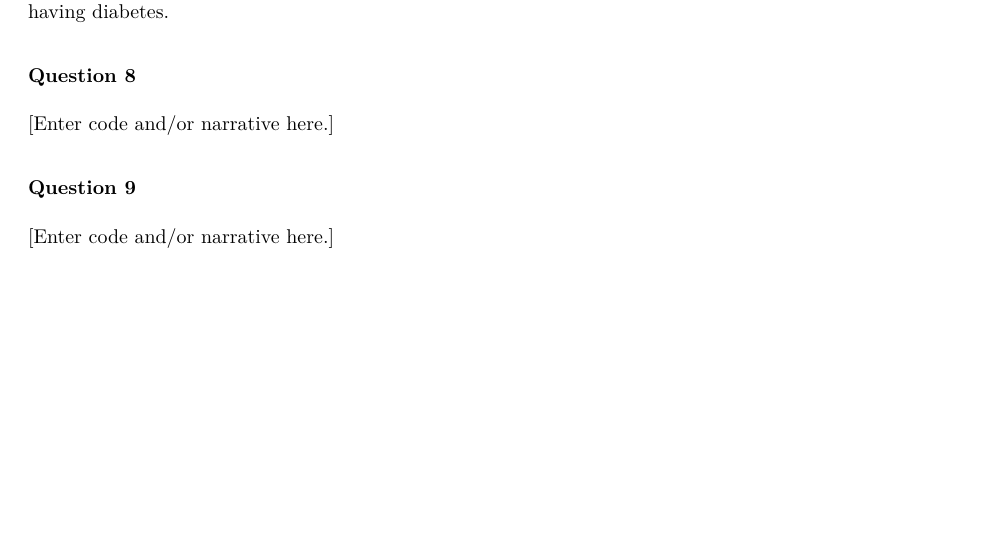
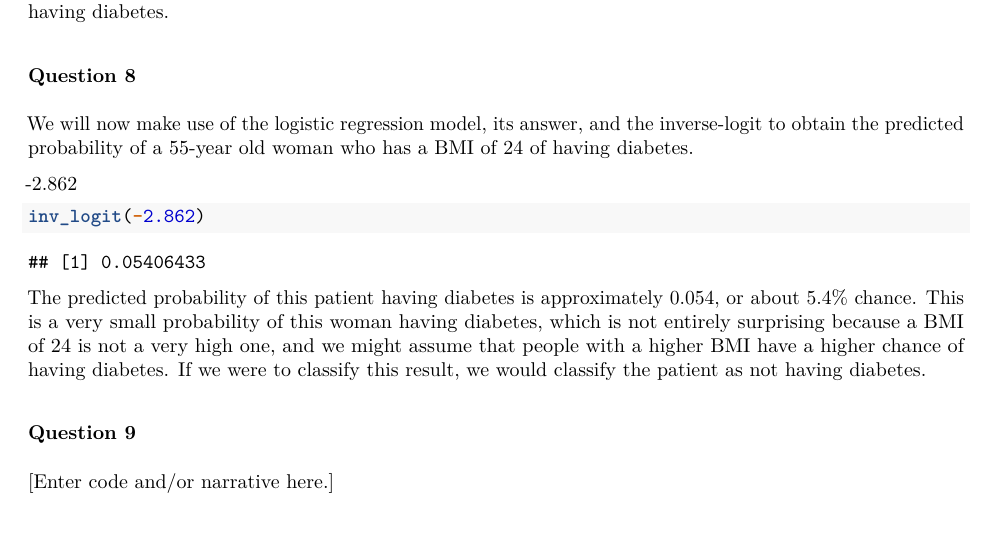
Before and after one commit to rcnj-ids-fa20/exam-2-kamilapalys, an R Markdown document (exam-02.Rmd): part of page 6 of 6, cut so that both start at the same text, the shorter picture padded with empty space. The pictures show the output file exam-02.pdf that the author committed with the source.

Commit message:
Completed question 8.

````diff
--- a/exam-02.Rmd
+++ b/exam-02.Rmd
@@ -146,7 +146,14 @@ This function could be useful if we wanted to find the probability of an event o
 
 ### Question 8
 
-[Enter code and/or narrative here.]
+We will now make use of the logistic regression model, its answer, and the inverse-logit to obtain the predicted probability of a 55-year old woman who has a BMI of 24 of having diabetes.
+
+`r -8.38 + 0.058 * 55 + 0.365*0 + 0.097 * 24`
+```{r}
+inv_logit(-2.862)
+```
+
+The predicted probability of this patient having diabetes is approximately 0.054, or about 5.4% chance. This is a very small probability of this woman having diabetes, which is not entirely surprising because a BMI of 24 is not a very high one, and we might assume that people with a higher BMI have a higher chance of having diabetes. If we were to classify this result, we would classify the patient as not having diabetes.
 
 ### Question 9
 
````
Also changed, not shown: exam-02.pdf.
